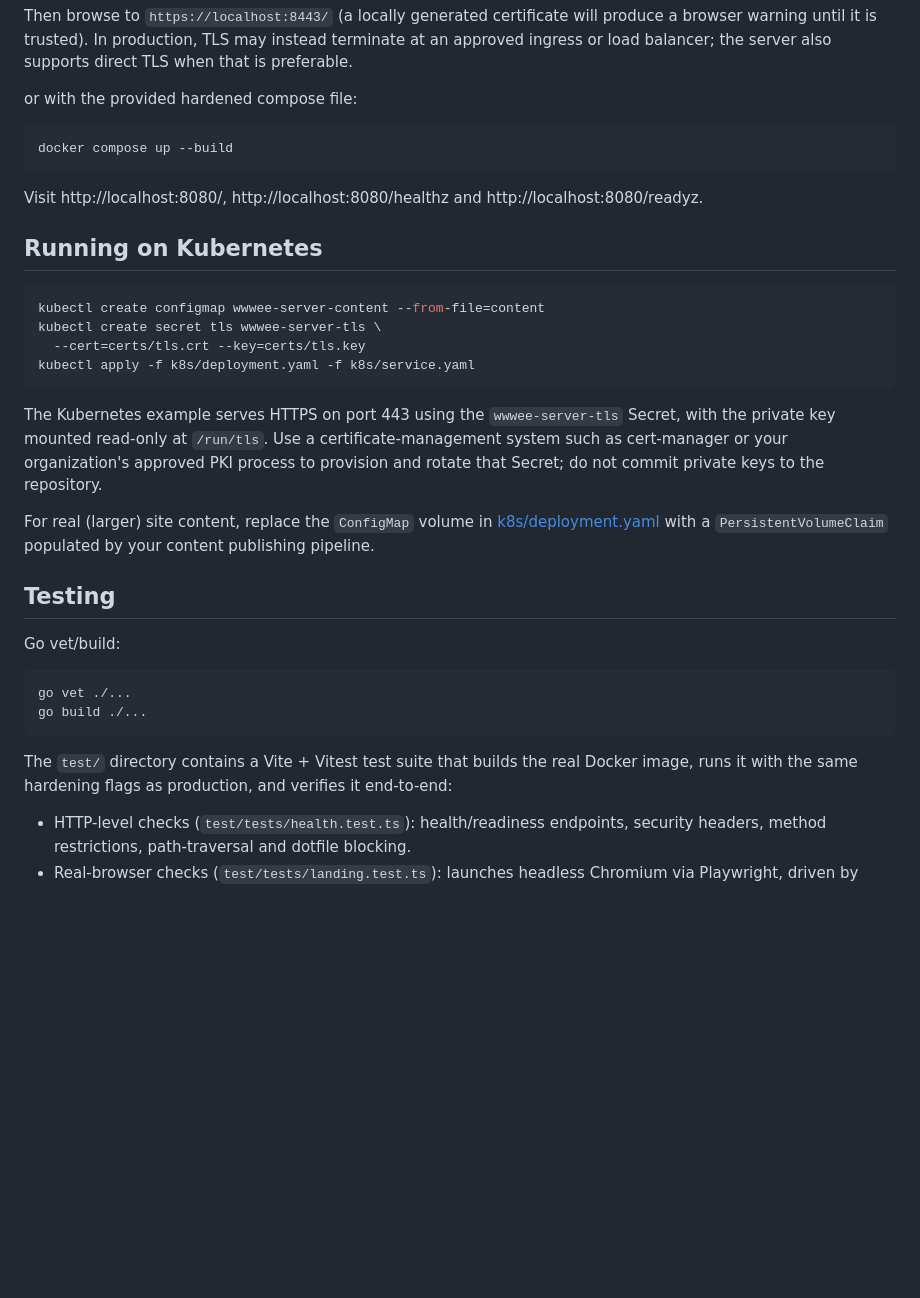
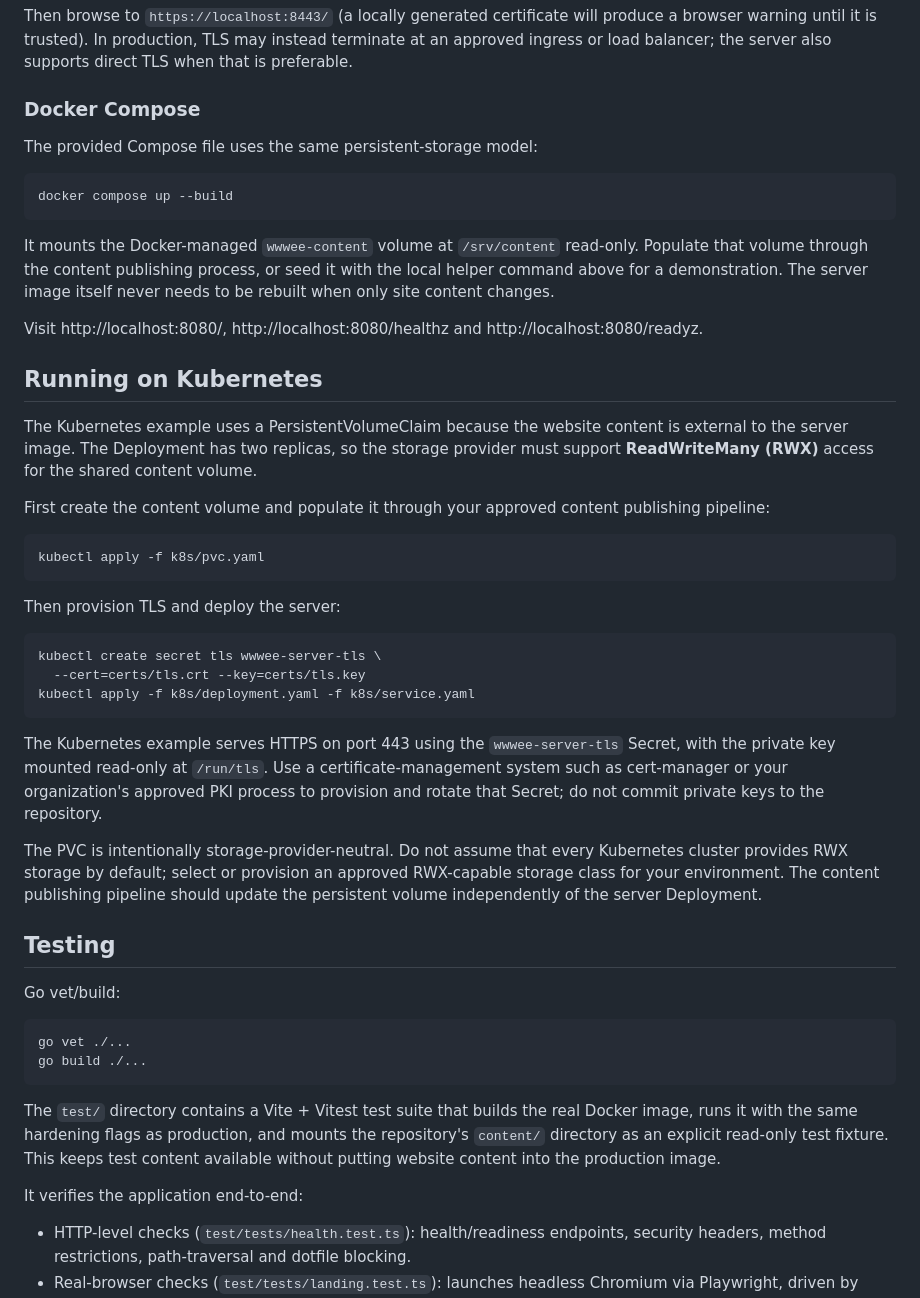
Before and after one commit to bmcdougald/wwwee-server, a Markdown page: README.md, the part around one of its changes. Rendered like a GitHub page; blank space fills up the shorter version.

````diff
--- a/README.md
+++ b/README.md
@@ -132,19 +212,39 @@ will produce a browser warning until it is trusted). In production, TLS may
 instead terminate at an approved ingress or load balancer; the server also
 supports direct TLS when that is preferable.
 
-or with the provided hardened compose file:
+### Docker Compose
+
+The provided Compose file uses the same persistent-storage model:
 
 ```sh
 docker compose up --build
 ```
+
+It mounts the Docker-managed `wwwee-content` volume at `/srv/content`
+read-only. Populate that volume through the content publishing process, or
+seed it with the local helper command above for a demonstration. The server
+image itself never needs to be rebuilt when only site content changes.
 
 Visit http://localhost:8080/, http://localhost:8080/healthz and
 http://localhost:8080/readyz.
 
 ## Running on Kubernetes
 
+The Kubernetes example uses a PersistentVolumeClaim because the website
+content is external to the server image. The Deployment has two replicas,
+so the storage provider must support **ReadWriteMany (RWX)** access for the
+shared content volume.
+
+First create the content volume and populate it through your approved content
+publishing pipeline:
+
 ```sh
-kubectl create configmap wwwee-server-content --from-file=content
+kubectl apply -f k8s/pvc.yaml
+```
+
+Then provision TLS and deploy the server:
+
+```sh
 kubectl create secret tls wwwee-server-tls \
   --cert=certs/tls.crt --key=certs/tls.key
 kubectl apply -f k8s/deployment.yaml -f k8s/service.yaml
@@ -156,9 +256,11 @@ certificate-management system such as cert-manager or your organization's
 approved PKI process to provision and rotate that Secret; do not commit
 private keys to the repository.
 
-For real (larger) site content, replace the `ConfigMap` volume in
-[k8s/deployment.yaml](k8s/deployment.yaml) with a `PersistentVolumeClaim`
-populated by your content publishing pipeline.
+The PVC is intentionally storage-provider-neutral. Do not assume that every
+Kubernetes cluster provides RWX storage by default; select or provision an
+approved RWX-capable storage class for your environment. The content
+publishing pipeline should update the persistent volume independently of the
+server Deployment.
 
 ## Testing
 
@@ -170,8 +272,12 @@ go build ./...
 ```
 
 The `test/` directory contains a Vite + Vitest test suite that builds the
-real Docker image, runs it with the same hardening flags as production,
-and verifies it end-to-end:
+real Docker image, runs it with the same hardening flags as production, and
+mounts the repository's `content/` directory as an explicit read-only test
+fixture. This keeps test content available without putting website content
+into the production image.
+
+It verifies the application end-to-end:
 
 - HTTP-level checks (`test/tests/health.test.ts`): health/readiness
   endpoints, security headers, method restrictions, path-traversal and
````
Also changed, not shown: other parts of README.md (+97 -17 lines).
